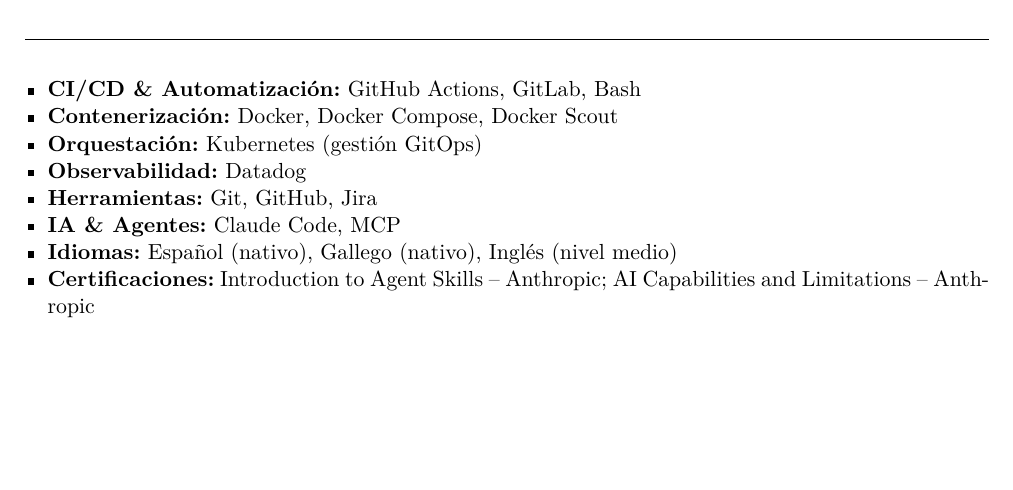
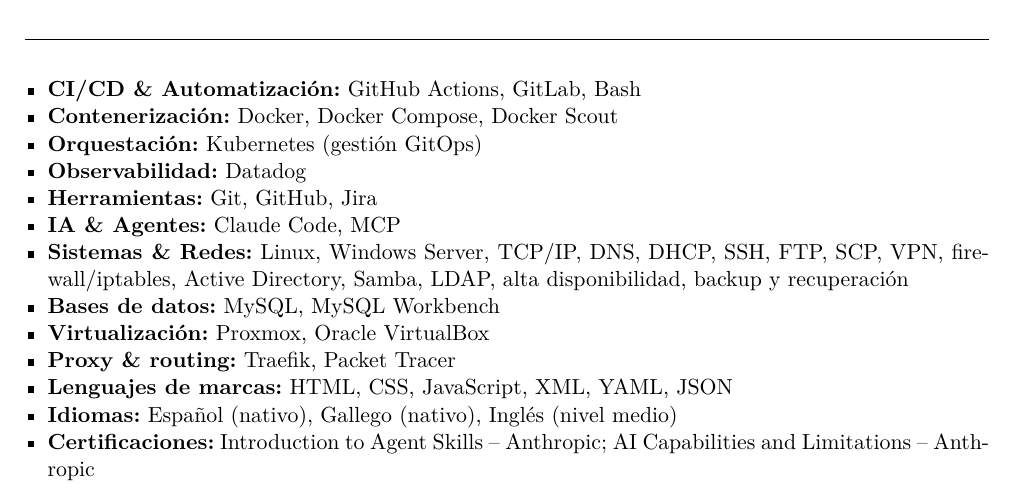
Before and after one commit to ismael-ares/cv, a LaTeX CV (cv.tex): part of page 2 of 2, cut so that both start at the same text, the shorter picture padded with empty space. Compiled offline with pdfLaTeX.

Commit message:
feat: expand skills section with systems, networking, databases and virtualization

```diff
--- a/cv.tex
+++ b/cv.tex
@@ -100,6 +100,11 @@
   \item \textbf{Observabilidad:} Datadog
   \item \textbf{Herramientas:} Git, GitHub, Jira
   \item \textbf{IA \& Agentes:} Claude Code, MCP
+  \item \textbf{Sistemas \& Redes:} Linux, Windows Server, TCP/IP, DNS, DHCP, SSH, FTP, SCP, VPN, firewall/iptables, Active Directory, Samba, LDAP, alta disponibilidad, backup y recuperación
+  \item \textbf{Bases de datos:} MySQL, MySQL Workbench
+  \item \textbf{Virtualización:} Proxmox, Oracle VirtualBox
+  \item \textbf{Proxy \& routing:} Traefik, Packet Tracer
+  \item \textbf{Lenguajes de marcas:} HTML, CSS, JavaScript, XML, YAML, JSON
   \item \textbf{Idiomas:} Español (nativo), Gallego (nativo), Inglés (nivel medio)
   \item \textbf{Certificaciones:} Introduction to Agent Skills -- Anthropic; AI Capabilities and Limitations -- Anthropic
 \end{itemize}
```
